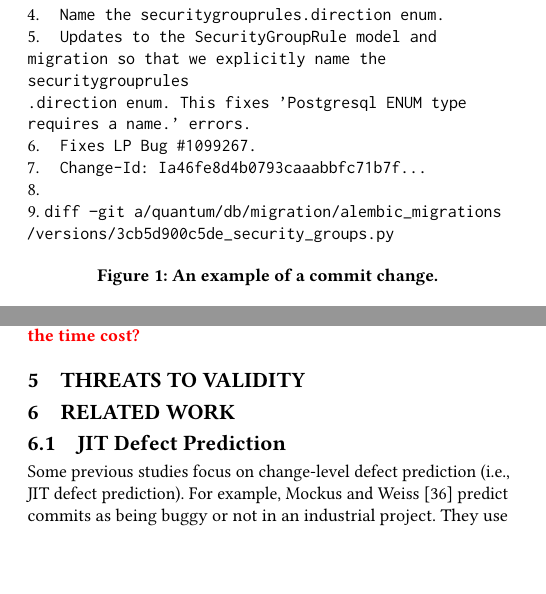
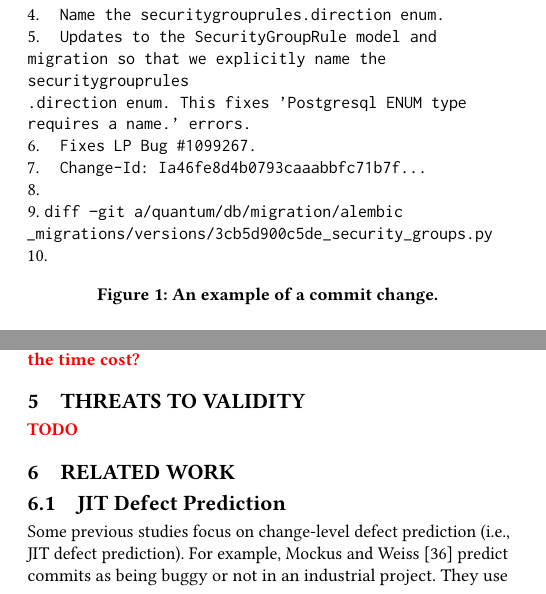
Before and after one commit to hvdthong/Just-in-time-DF-paper, a LaTeX paper (main.tex, which reads motivation.tex, threat.tex): two parts of the columns of pages 2 and 7 of 9, joined at a grey line, cut so that both start at the same text, the shorter picture padded with empty space. Compiled offline with pdfLaTeX.

Commit message:
Updates from ShareLaTeX

```diff
--- a/motivation.tex
+++ b/motivation.tex
@@ -17,7 +17,8 @@
 6. \hspace{2mm} \texttt{Fixes LP Bug \#1099267.} \\
 7. \hspace{2mm} \texttt{Change-Id: Ia46fe8d4b0793caaabbfc71b7f...} \\
 8. \\
-9. \texttt{diff --git a/quantum/db/migration/alembic\_migrations}\\\texttt{/versions/3cb5d900c5de\_security\_groups.py}
+9. \texttt{diff --git a/quantum/db/migration/alembic}\\\texttt{\_migrations/versions/3cb5d900c5de\_security\_groups.py}
+10.
 \caption{An example of a commit change.}
 \end{figure}
 
--- a/threat.tex
+++ b/threat.tex
@@ -1,2 +1,3 @@
 \section{Threats to Validity}
 \label{sec:threat}
+\cmt{TODO}
```
